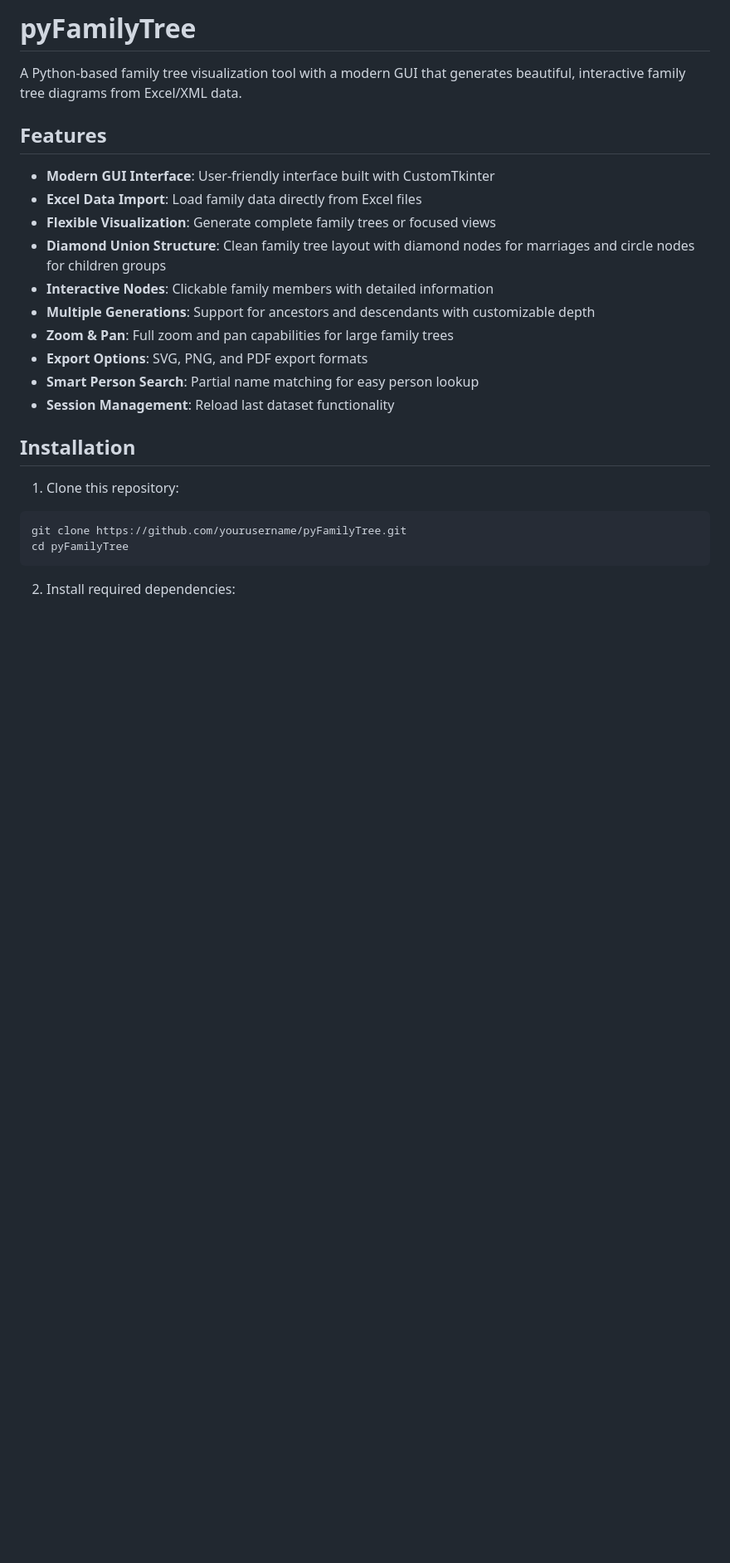
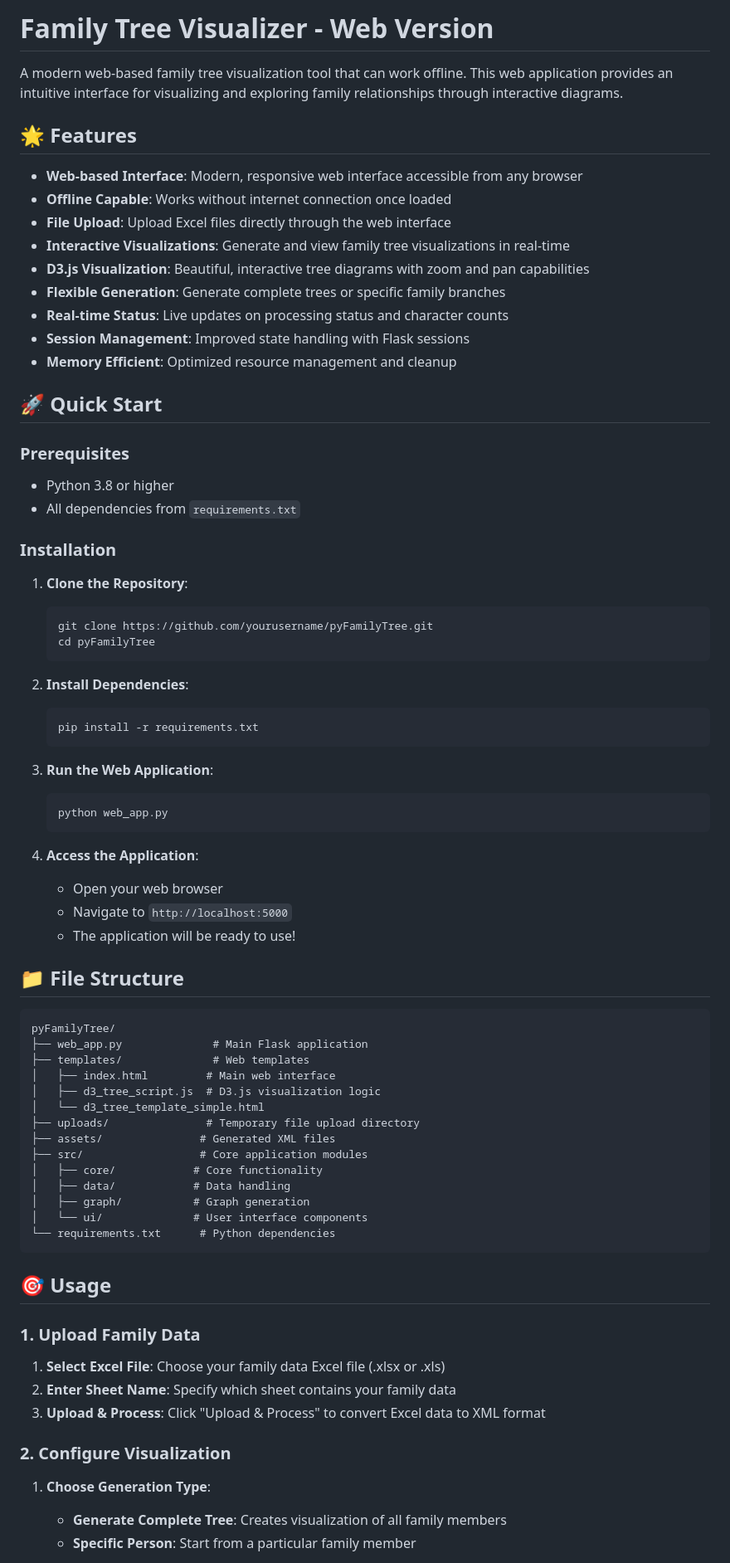
Before and after one commit to TenderHeart-Bear/pyFamilyTree, a Markdown page: README.md, the part around the change printed below. Shown: that part at 83% size. GitHub-like rendering; blank space fills up the shorter version.

````diff
--- a/README.md
+++ b/README.md
@@ -1,26 +1,79 @@
-# pyFamilyTree
+# Family Tree Visualizer - Web Version
 
-A Python-based family tree visualization tool with a modern GUI that generates beautiful, interactive family tree diagrams from Excel/XML data.
+A modern web-based family tree visualization tool that can work offline. This web application provides an intuitive interface for visualizing and exploring family relationships through interactive diagrams.
 
-## Features
+## 🌟 Features
 
-- **Modern GUI Interface**: User-friendly interface built with CustomTkinter
-- **Excel Data Import**: Load family data directly from Excel files
-- **Flexible Visualization**: Generate complete family trees or focused views
-- **Diamond Union Structure**: Clean family tree layout with diamond nodes for marriages and circle nodes for children groups
-- **Interactive Nodes**: Clickable family members with detailed information
-- **Multiple Generations**: Support for ancestors and descendants with customizable depth
-- **Zoom & Pan**: Full zoom and pan capabilities for large family trees
-- **Export Options**: SVG, PNG, and PDF export formats
-- **Smart Person Search**: Partial name matching for easy person lookup
-- **Session Management**: Reload last dataset functionality
+- **Web-based Interface**: Modern, responsive web interface accessible from any browser
+- **Offline Capable**: Works without internet connection once loaded
+- **File Upload**: Upload Excel files directly through the web interface
+- **Interactive Visualizations**: Generate and view family tree visualizations in real-time
+- **D3.js Visualization**: Beautiful, interactive tree diagrams with zoom and pan capabilities
+- **Flexible Generation**: Generate complete trees or specific family branches
+- **Real-time Status**: Live updates on processing status and character counts
+- **Session Management**: Improved state handling with Flask sessions
+- **Memory Efficient**: Optimized resource management and cleanup
 
-## Installation
+## 🚀 Quick Start
 
-1. Clone this repository:
-```bash
-git clone https://github.com/yourusername/pyFamilyTree.git
-cd pyFamilyTree
+### Prerequisites
+
+- Python 3.8 or higher
+- All dependencies from `requirements.txt`
+
+### Installation
+
+1. **Clone the Repository**:
+   ```bash
+   git clone https://github.com/yourusername/pyFamilyTree.git
+   cd pyFamilyTree
+   ```
+
+2. **Install Dependencies**:
+   ```bash
+   pip install -r requirements.txt
+   ```
+
+3. **Run the Web Application**:
+   ```bash
+   python web_app.py
+   ```
+
+4. **Access the Application**:
+   - Open your web browser
+   - Navigate to `http://localhost:5000`
+   - The application will be ready to use!
+
+## 📁 File Structure
+
+```
+pyFamilyTree/
+├── web_app.py              # Main Flask application
+├── templates/              # Web templates
+│   ├── index.html         # Main web interface
+│   ├── d3_tree_script.js  # D3.js visualization logic
+│   └── d3_tree_template_simple.html
+├── uploads/               # Temporary file upload directory
+├── assets/               # Generated XML files
+├── src/                  # Core application modules
+│   ├── core/            # Core functionality
+│   ├── data/            # Data handling
+│   ├── graph/           # Graph generation
+│   └── ui/              # User interface components
+└── requirements.txt      # Python dependencies
 ```
 
-2. Install required dependencies:
+## 🎯 Usage
+
+### 1. Upload Family Data
+
+1. **Select Excel File**: Choose your family data Excel file (.xlsx or .xls)
+2. **Enter Sheet Name**: Specify which sheet contains your family data
+3. **Upload & Process**: Click "Upload & Process" to convert Excel data to XML format
+
+### 2. Configure Visualization
+
+1. **Choose Generation Type**:
+   - **Generate Complete Tree**: Creates visualization of all family members
+   - **Specific Person**: Start from a particular family member
+
````
Also changed, not shown: other parts of README.md (+94 -98 lines).
